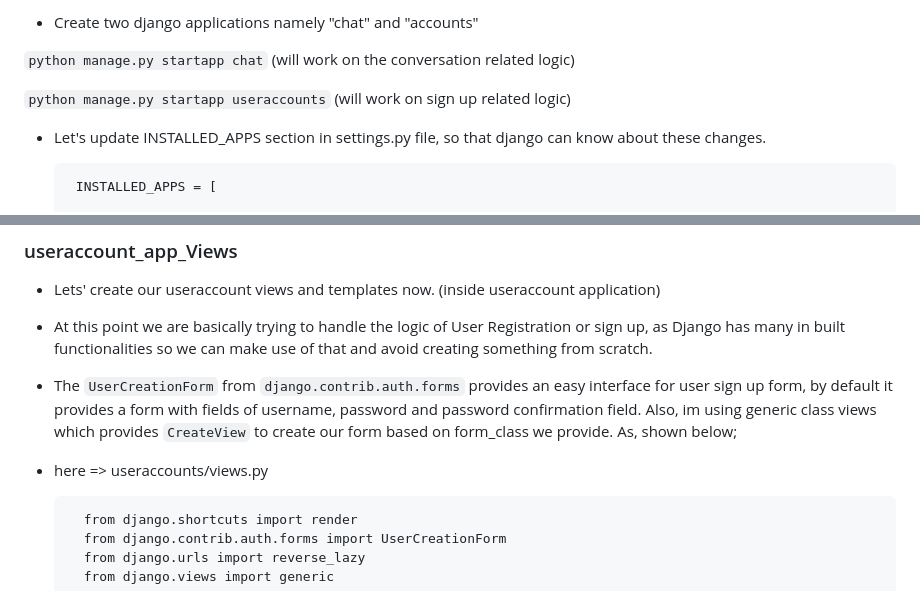
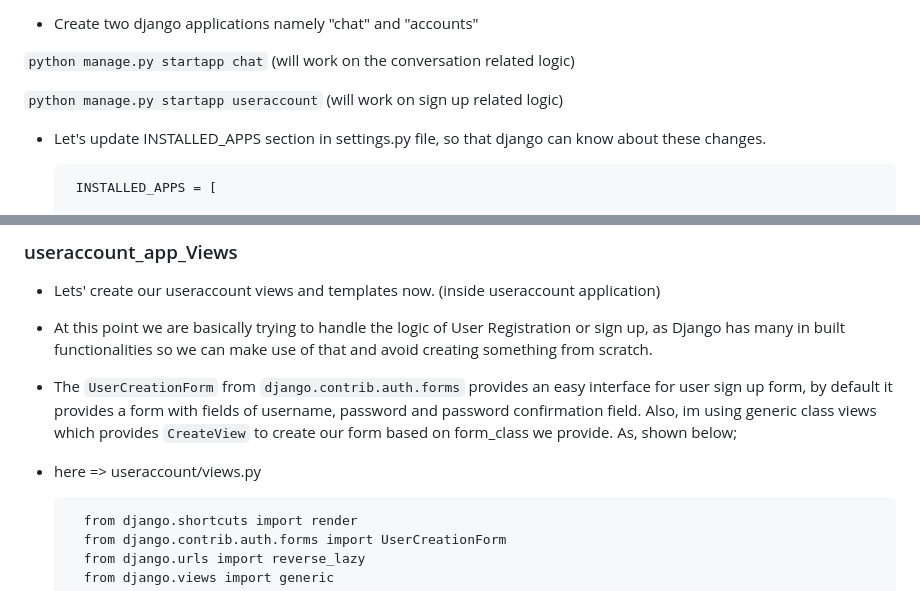
Before and after one commit to YashMarmat/Mini-Discord, a Markdown page: readme.md, 2 parts joined by grey strips. Drawn GitHub-style.

```diff
--- a/readme.md
+++ b/readme.md
@@ -121,7 +121,7 @@ Here we will build the mini discord application step by step. I tried to explain
 
 `python manage.py startapp chat` (will work on the conversation related logic)
 
-`python manage.py startapp useraccounts` (will work on sign up related logic)
+`python manage.py startapp useraccount` (will work on sign up related logic)
 
 * Let's update INSTALLED_APPS section in settings.py file, so that django can know about these changes.
 
@@ -299,7 +299,7 @@ Let's declare the urls which will run our views when a particular url gets calle
 * The `UserCreationForm` from `django.contrib.auth.forms` provides an easy interface for user sign up form, by default it provides a form with fields of username,
 password and password confirmation field. Also, im using generic class views which provides `CreateView` to create our form based on form_class we provide. As, shown below;
 
-* here => useraccounts/views.py
+* here => useraccount/views.py
 
 		from django.shortcuts import render
 		from django.contrib.auth.forms import UserCreationForm
```
